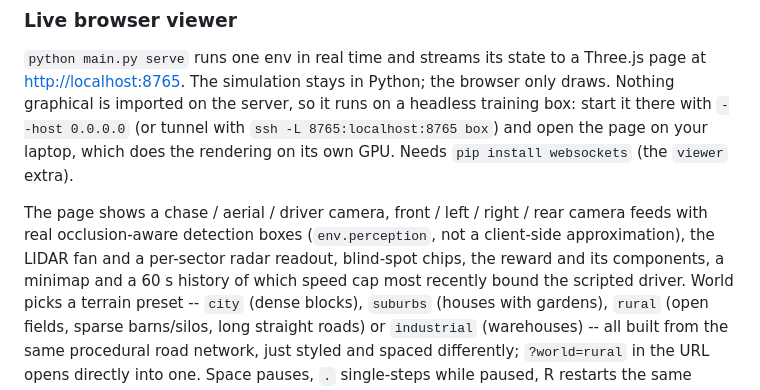
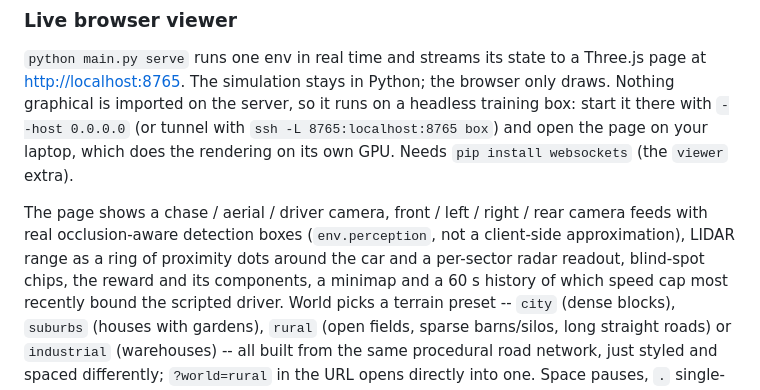
Before and after one commit to cydal/Car-Navigation-Env, a Markdown page: README.md, the part around one of its changes. GitHub-like rendering.

```diff
--- a/README.md
+++ b/README.md
@@ -250,8 +252,9 @@ rendering on its own GPU. Needs `pip install websockets` (the `viewer` extra).
 
 The page shows a chase / aerial / driver camera, front / left / right / rear
 camera feeds with real occlusion-aware detection boxes (`env.perception`, not a
-client-side approximation), the LIDAR fan and a per-sector radar readout, blind-spot
-chips, the reward and its components, a minimap and a 60 s history of which speed
+client-side approximation), LIDAR range as a ring of proximity dots around the
+car and a per-sector radar readout, blind-spot chips, the reward and its
+components, a minimap and a 60 s history of which speed
 cap most recently bound the scripted driver. World picks a terrain preset --
 `city` (dense blocks), `suburbs` (houses with gardens), `rural` (open fields,
 sparse barns/silos, long straight roads) or `industrial` (warehouses) -- all built
```
Also changed, not shown: other parts of README.md (+17 -12 lines), INTEGRATION.md (+7 -5 lines), docs/viewer-aerial.png, docs/viewer-chase.png, 1 other file.
